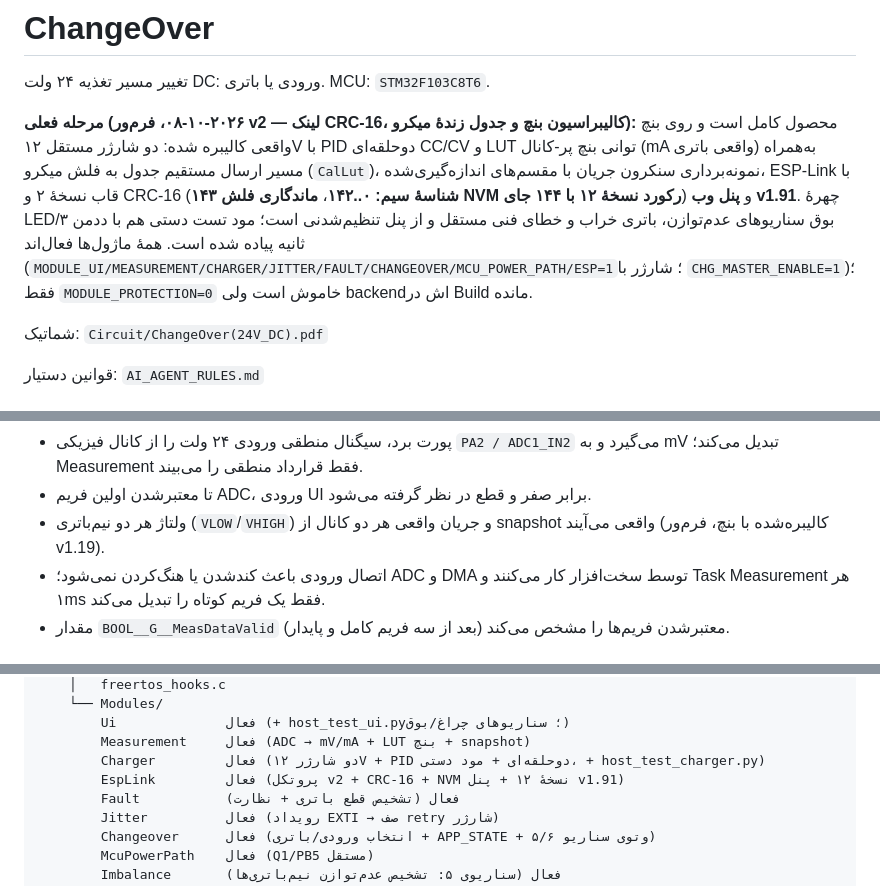
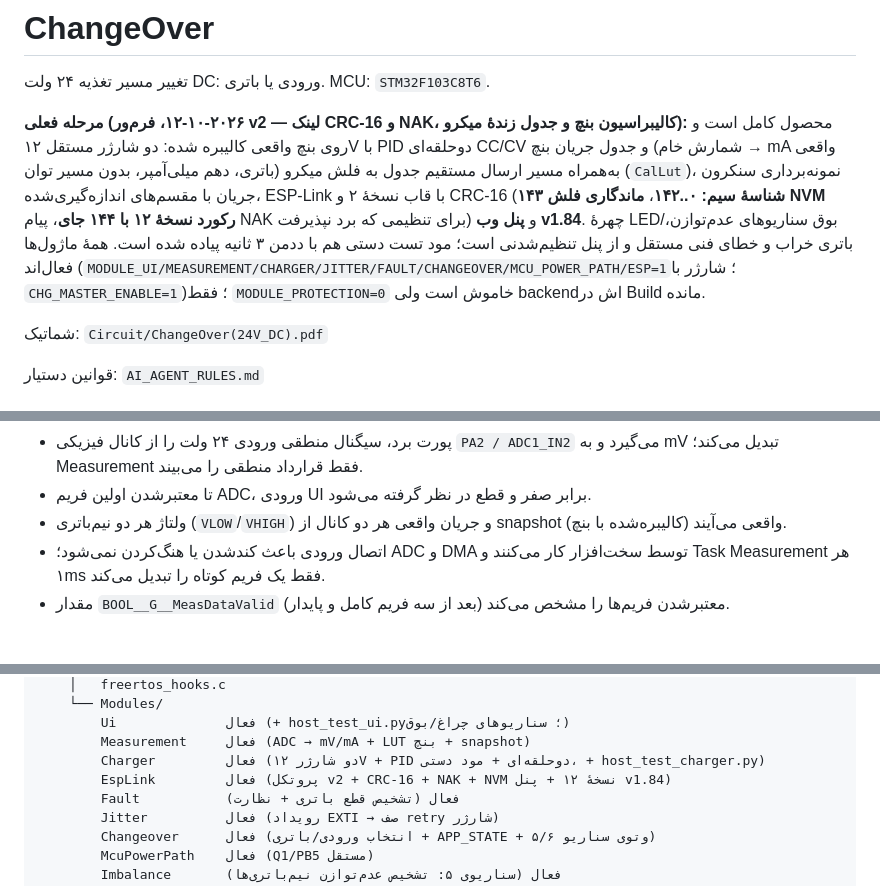
Before and after one commit to sargoliwork101-ui/ChangeOver, a Markdown page: README.md, 3 parts joined by grey strips. Rendered like a GitHub page.

```diff
--- a/README.md
+++ b/README.md
@@ -8,7 +8,7 @@
 
 تغییر مسیر تغذیه ۲۴ ولت DC: ورودی یا باتری. MCU: `STM32F103C8T6`.
 
-**مرحله فعلی (۲۰۲۶-۱۰-۰۸، فرم‌ور v2 — لینک CRC-16، کالیبراسیون بنچ و جدول زندهٔ میکرو):** محصول کامل است و روی بنچ واقعی کالیبره شده: دو شارژر مستقل ۱۲V با PID دوحلقه‌ای CC/CV و LUT توانی بنچ پر-کانال (mA واقعی باتری) به‌همراه مسیر ارسال مستقیم جدول به فلش میکرو (`CalLut`)، نمونه‌برداری سنکرون جریان با مقسم‌های اندازه‌گیری‌شده، ESP-Link با قاب نسخهٔ ۲ و CRC-16 (**۱۴۳ شناسهٔ سیم: ۰..۱۴۲**، **ماندگاری فلش NVM رکورد نسخهٔ ۱۲ با ۱۴۴ جای**) و **پنل وب v1.91**. چهرهٔ LED/بوق سناریوهای عدم‌توازن، باتری خراب و خطای فنی مستقل و از پنل تنظیم‌شدنی است؛ مود تست دستی هم با ددمن ۳ ثانیه پیاده شده است. همهٔ ماژول‌ها فعال‌اند (`MODULE_UI/MEASUREMENT/CHARGER/JITTER/FAULT/CHANGEOVER/MCU_POWER_PATH/ESP=1`؛ شارژر با `CHG_MASTER_ENABLE=1`)؛ فقط `MODULE_PROTECTION=0` خاموش است ولی backendاش در Build مانده.
+**مرحله فعلی (۲۰۲۶-۱۰-۱۲، فرم‌ور v2 — لینک CRC-16 و NAK، کالیبراسیون بنچ و جدول زندهٔ میکرو):** محصول کامل است و روی بنچ واقعی کالیبره شده: دو شارژر مستقل ۱۲V با PID دوحلقه‌ای CC/CV و جدول جریان بنچ (شمارش خام → mA واقعی باتری، دهم میلی‌آمپر، بدون مسیر توان) به‌همراه مسیر ارسال مستقیم جدول به فلش میکرو (`CalLut`)، نمونه‌برداری سنکرون جریان با مقسم‌های اندازه‌گیری‌شده، ESP-Link با قاب نسخهٔ ۲ و CRC-16 (**۱۴۳ شناسهٔ سیم: ۰..۱۴۲**، **ماندگاری فلش NVM رکورد نسخهٔ ۱۲ با ۱۴۴ جای**، پیام NAK برای تنظیمی که برد نپذیرفت) و **پنل وب v1.84**. چهرهٔ LED/بوق سناریوهای عدم‌توازن، باتری خراب و خطای فنی مستقل و از پنل تنظیم‌شدنی است؛ مود تست دستی هم با ددمن ۳ ثانیه پیاده شده است. همهٔ ماژول‌ها فعال‌اند (`MODULE_UI/MEASUREMENT/CHARGER/JITTER/FAULT/CHANGEOVER/MCU_POWER_PATH/ESP=1`؛ شارژر با `CHG_MASTER_ENABLE=1`)؛ فقط `MODULE_PROTECTION=0` خاموش است ولی backendاش در Build مانده.
 
 شماتیک: `Circuit/ChangeOver(24V_DC).pdf`
 
@@ -64,7 +64,7 @@ CubeIDE/Core/Src/main.c
 
 - پورت برد، سیگنال منطقی ورودی ۲۴ ولت را از کانال فیزیکی `PA2 / ADC1_IN2` می‌گیرد و به mV تبدیل می‌کند؛ Measurement فقط قرارداد منطقی را می‌بیند.
 - تا معتبرشدن اولین فریم ADC، ورودی UI برابر صفر و قطع در نظر گرفته می‌شود.
-- ولتاژ هر دو نیم‌باتری (`VLOW`/`VHIGH`) و جریان واقعی هر دو کانال از snapshot واقعی می‌آیند (کالیبره‌شده با بنچ، فرم‌ور v1.19).
+- ولتاژ هر دو نیم‌باتری (`VLOW`/`VHIGH`) و جریان واقعی هر دو کانال از snapshot واقعی می‌آیند (کالیبره‌شده با بنچ).
 - اتصال ورودی باعث کندشدن یا هنگ‌کردن نمی‌شود؛ ADC و DMA توسط سخت‌افزار کار می‌کنند و Task Measurement هر ۱ms فقط یک فریم کوتاه را تبدیل می‌کند.
 - مقدار `BOOL__G__MeasDataValid` معتبرشدن فریم‌ها را مشخص می‌کند (بعد از سه فریم کامل و پایدار).
 
@@ -134,7 +134,7 @@ ChangeOver
         Ui              فعال (+ host_test_ui.py؛ سناریوهای چراغ/بوق)
         Measurement     فعال (ADC → mV/mA + LUT بنچ + snapshot)
         Charger         فعال (دو شارژر ۱۲V + PID دوحلقه‌ای + مود دستی، + host_test_charger.py)
-        EspLink         فعال (پروتکل v2 + CRC-16 + NVM نسخهٔ ۱۲ + پنل v1.91)
+        EspLink         فعال (پروتکل v2 + CRC-16 + NAK + NVM نسخهٔ ۱۲ + پنل v1.84)
         Fault           فعال (تشخیص قطع باتری + نظارت)
         Jitter          فعال (رویداد EXTI → صف retry شارژر)
         Changeover      فعال (انتخاب ورودی/باتری + APP_STATE + وتوی سناریو ۵/۶)
```
Also changed, not shown: ESP_AGENT_SPEC.md (+12 -12 lines), ESP_BENCH_MANUAL.md (+4 -7 lines).
